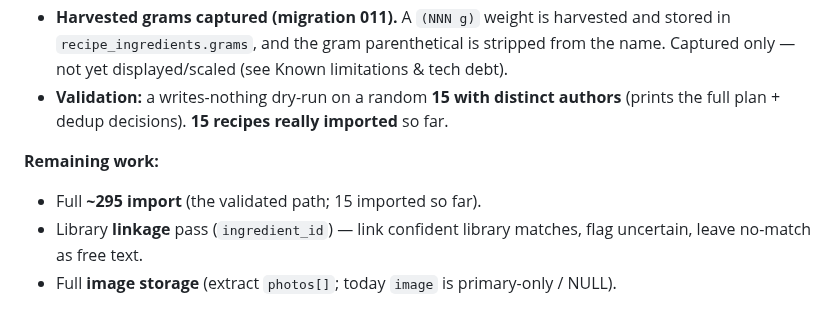
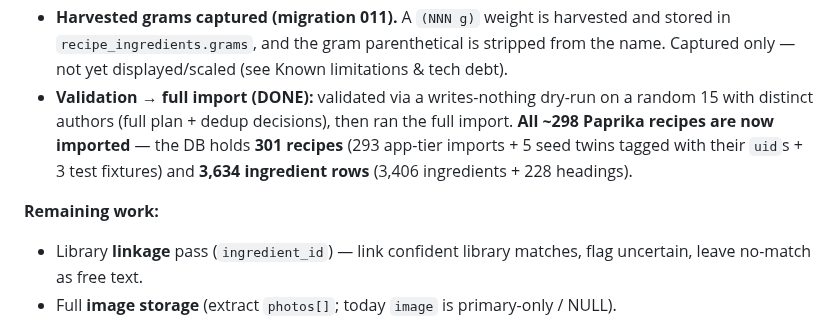
Before and after one commit to abh5227/recipe-app2, a Markdown page: ROADMAP.md, the part around the change. GitHub-like rendering.

Commit message:
docs: correct stale import-status in ROADMAP (full ~298 import is done)
Co-Authored-By: Claude Opus 4.8 (1M context) <noreply@anthropic.com>

```diff
--- a/ROADMAP.md
+++ b/ROADMAP.md
@@ -291,12 +291,14 @@ adding a source never touches the hard logic.
 - **Harvested grams captured (migration 011).** A `(NNN g)` weight is harvested and stored in
   `recipe_ingredients.grams`, and the gram parenthetical is stripped from the name. Captured
   only — not yet displayed/scaled (see Known limitations & tech debt).
-- **Validation:** a writes-nothing dry-run on a random **15 with distinct authors** (prints the
-  full plan + dedup decisions). **15 recipes really imported** so far.
+- **Validation → full import (DONE):** validated via a writes-nothing dry-run on a random 15 with
+  distinct authors (full plan + dedup decisions), then ran the full import. **All ~298 Paprika
+  recipes are now imported** — the DB holds **301 recipes** (293 app-tier imports + 5 seed twins
+  tagged with their `uid`s + 3 test fixtures) and **3,634 ingredient rows** (3,406 ingredients +
+  228 headings).
 
 **Remaining work:**
 
-- Full **~295 import** (the validated path; 15 imported so far).
 - Library **linkage** pass (`ingredient_id`) — link confident library matches, flag uncertain,
   leave no-match as free text.
 - Full **image storage** (extract `photos[]`; today `image` is primary-only / NULL).
```
